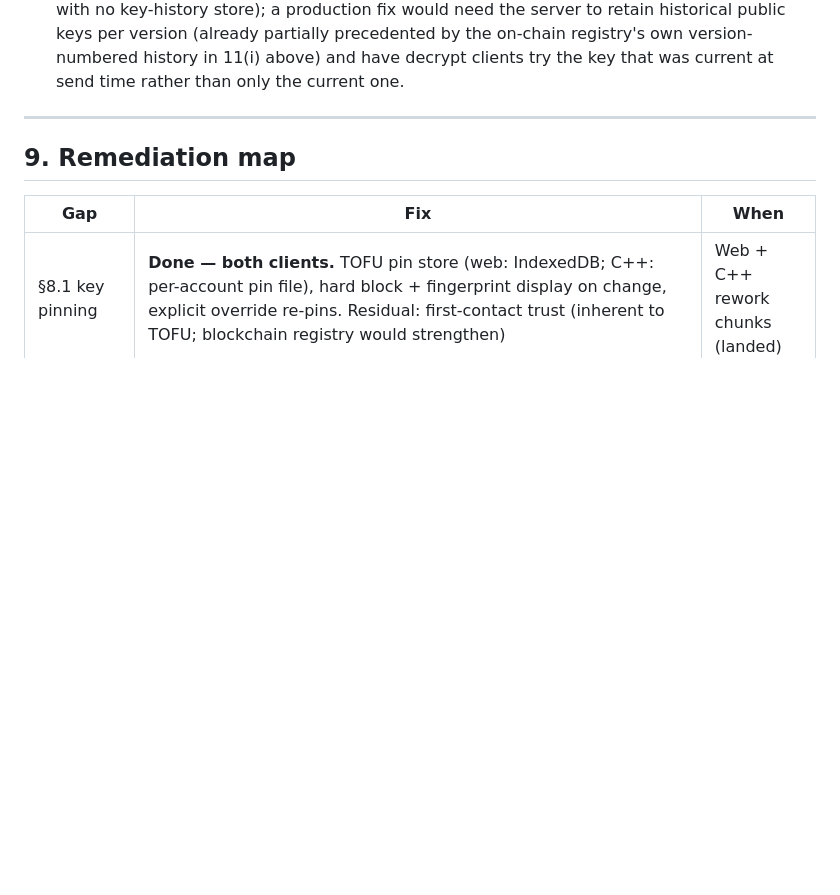
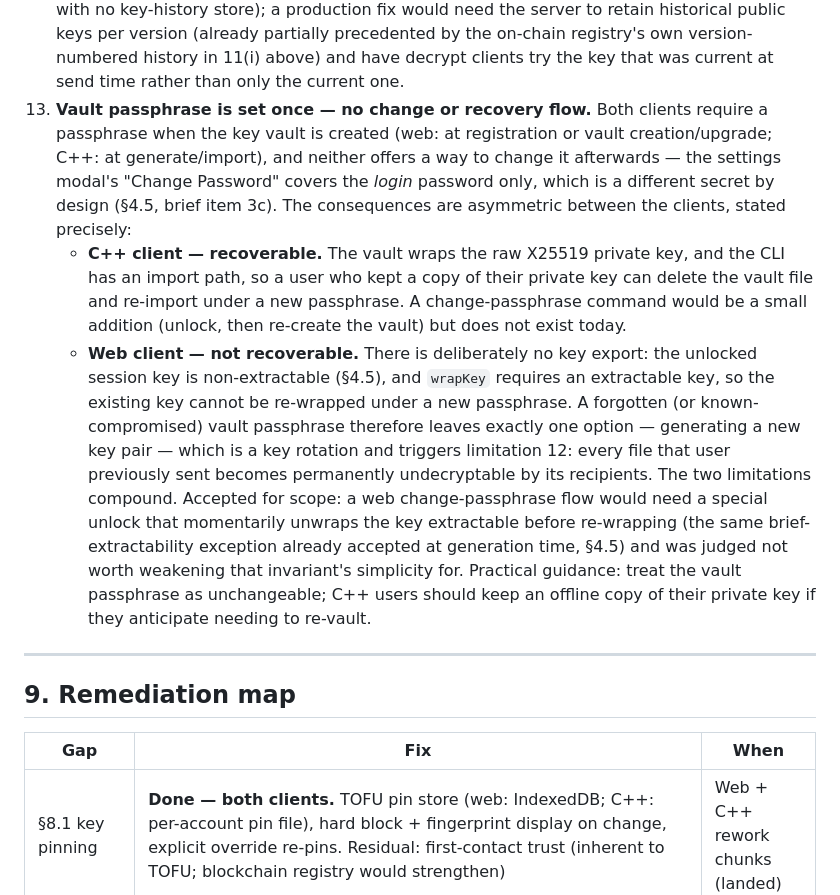
Before and after one commit to mahdi-m10/secure-mailbox, a Markdown page: docs/crypto-design.md, the part around the change. Rendered like a GitHub page; blank space fills up the shorter version.

Commit message:
crypto-design.md: document set-once vault passphrase limitation (§8.13)
Neither client can change the key-vault passphrase after creation; the
settings modal's Change Password covers the login password only. States
the asymmetry precisely: C++ is recoverable via private-key re-import
under a new passphrase; the web client is not, because the session key
is deliberately non-extractable and wrapKey cannot re-wrap it - so a
lost vault passphrase forces key rotation, compounding with the
sender-rotation limitation (8.12). Records why the web fix was declined
(would weaken the non-extractability invariant) and the practical
guidance.

```diff
--- a/docs/crypto-design.md
+++ b/docs/crypto-design.md
@@ -757,6 +757,34 @@ legacy data in tests — but no shipped call site passes empty AAD.
     by the on-chain registry's own version-numbered history in 11(i) above)
     and have decrypt clients try the key that was current at send time
     rather than only the current one.
+13. **Vault passphrase is set once — no change or recovery flow.** Both
+    clients require a passphrase when the key vault is created (web: at
+    registration or vault creation/upgrade; C++: at generate/import), and
+    neither offers a way to change it afterwards — the settings modal's
+    "Change Password" covers the *login* password only, which is a
+    different secret by design (§4.5, brief item 3c). The consequences are
+    asymmetric between the clients, stated precisely:
+    - **C++ client — recoverable.** The vault wraps the raw X25519 private
+      key, and the CLI has an import path, so a user who kept a copy of
+      their private key can delete the vault file and re-import under a
+      new passphrase. A change-passphrase command would be a small
+      addition (unlock, then re-create the vault) but does not exist today.
+    - **Web client — not recoverable.** There is deliberately no key
+      export: the unlocked session key is non-extractable (§4.5), and
+      `wrapKey` requires an extractable key, so the existing key cannot be
+      re-wrapped under a new passphrase. A forgotten (or
+      known-compromised) vault passphrase therefore leaves exactly one
+      option — generating a new key pair — which is a key rotation and
+      triggers limitation 12: every file that user previously sent becomes
+      permanently undecryptable by its recipients. The two limitations
+      compound.
+    Accepted for scope: a web change-passphrase flow would need a special
+    unlock that momentarily unwraps the key extractable before re-wrapping
+    (the same brief-extractability exception already accepted at
+    generation time, §4.5) and was judged not worth weakening that
+    invariant's simplicity for. Practical guidance: treat the vault
+    passphrase as unchangeable; C++ users should keep an offline copy of
+    their private key if they anticipate needing to re-vault.
 
 ---
 
```
